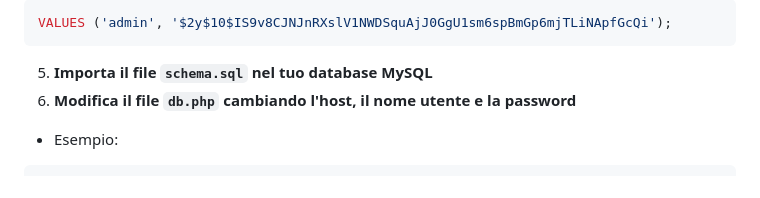
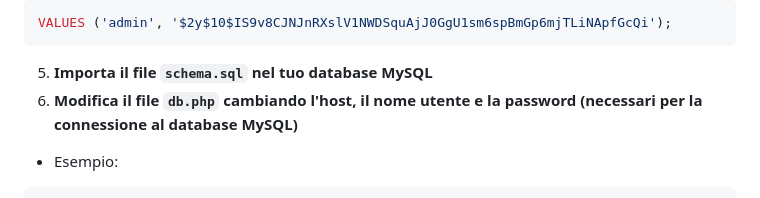
Before and after one commit to theitaliandeveloper/orario, a Markdown page: README.md, the part around the change. GitHub-like rendering.

Commit message:
Non so fare un readme decente

````diff
--- a/README.md
+++ b/README.md
@@ -50,7 +50,7 @@ C:\xampp\php\php.exe generate_hash.php <password>
 VALUES ('admin', '$2y$10$IS9v8CJNJnRXslV1NWDSquAjJ0GgU1sm6spBmGp6mjTLiNApfGcQi');
 ```
 5. **Importa il file ``schema.sql`` nel tuo database MySQL**
-6. **Modifica il file ``db.php`` cambiando l'host, il nome utente e la password**
+6. **Modifica il file ``db.php`` cambiando l'host, il nome utente e la password (necessari per la connessione al database MySQL)**
 - Esempio:
 ```php
 $host = "localhost";
````
